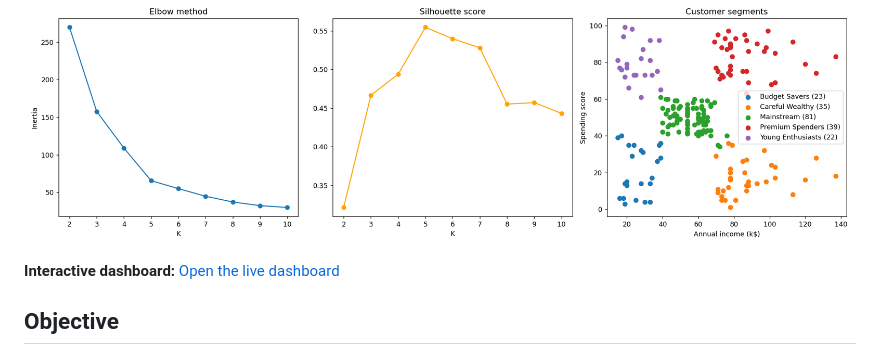
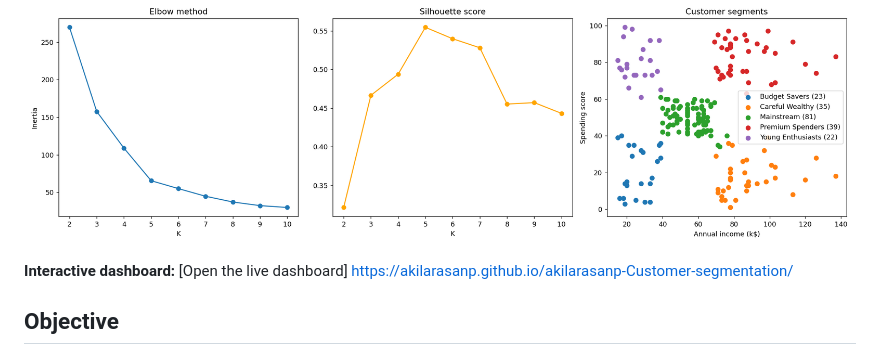
Before and after one commit to akilarasanp/akilarasanp-Customer-segmentation, a Markdown page: README.md, the part around the change. GitHub-like rendering.

Commit message:
Fix live dashboard link in README
Updated the link to the live dashboard in the README.

```diff
--- a/README.md
+++ b/README.md
@@ -4,7 +4,7 @@ Segmenting mall customers by income and spending behavior with K-Means clusterin
 
 ![Segmentation charts](segmentation_charts.png)
 
-**Interactive dashboard:** [Open the live dashboard](https://akilarasanp.github.io/Customer-segmentation/dashboard/)
+**Interactive dashboard:** [Open the live dashboard] https://akilarasanp.github.io/akilarasanp-Customer-segmentation/
 
 ## Objective
 
```
